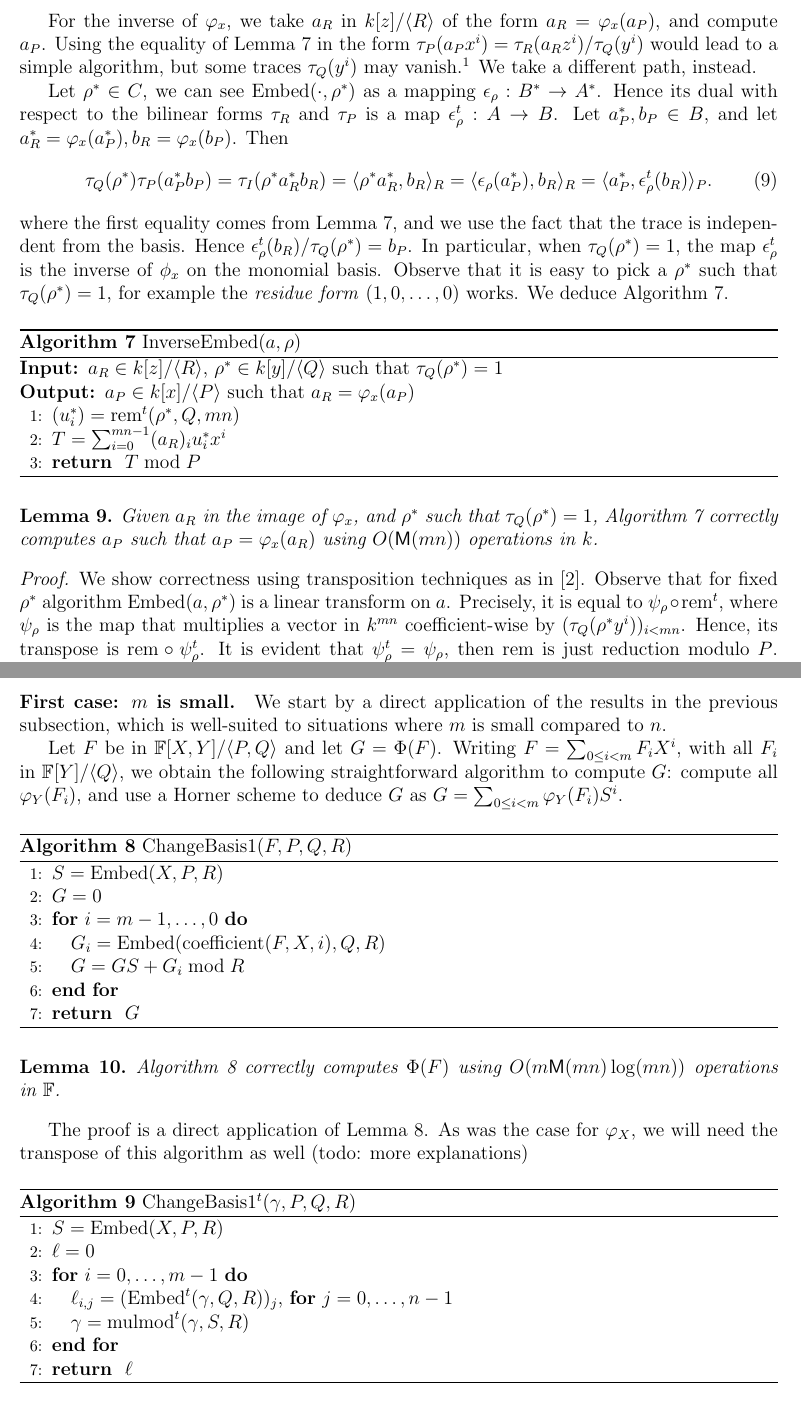
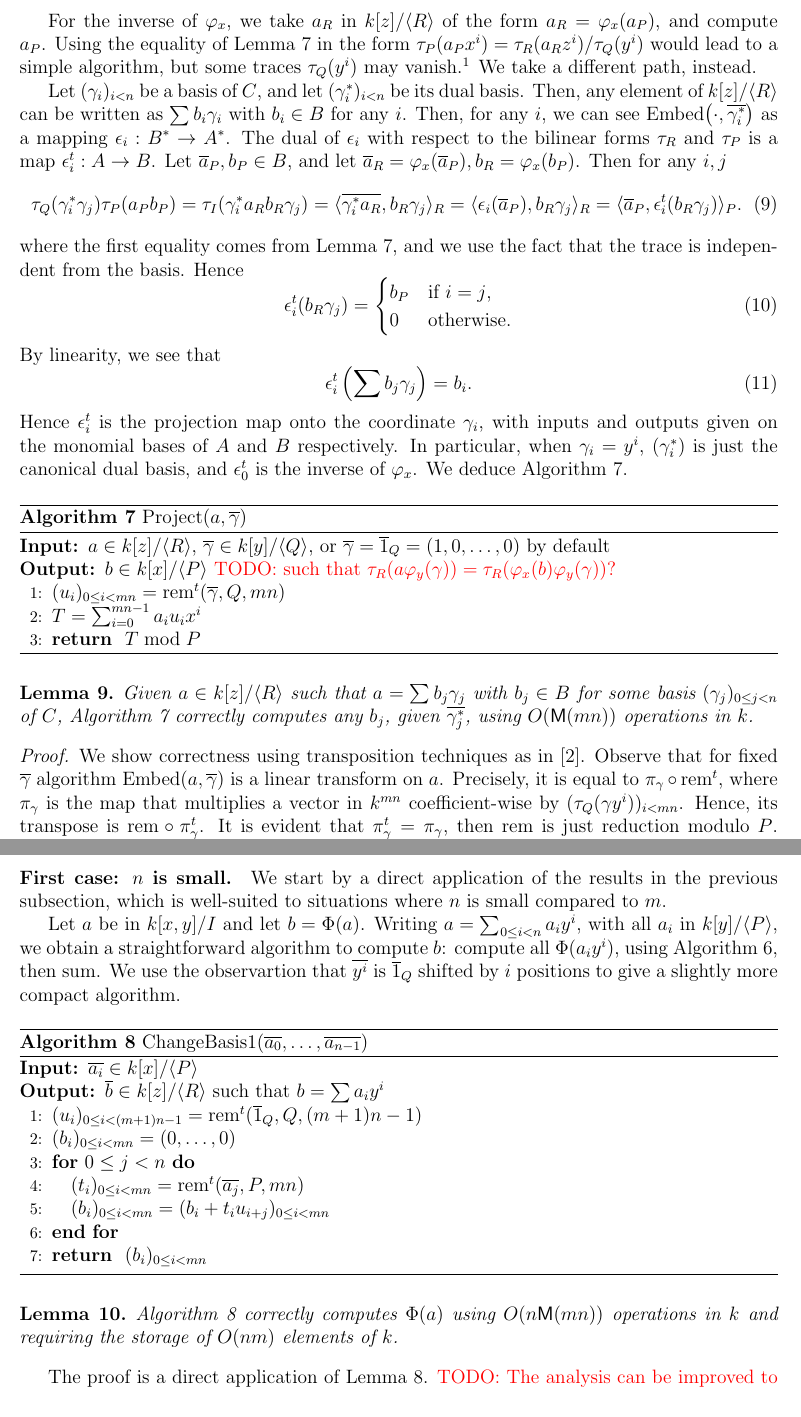
Before and after one commit to defeo/ff_compositum, a LaTeX document (embed.tex): two parts of pages 11 and 12 of 18, joined at a grey line, cut so that both start at the same text. Compiled offline with pdfLaTeX.

Commit message:
Better understanding of transpose embed. Started isomorphism.

```diff
--- a/embed.tex
+++ b/embed.tex
@@ -34,6 +34,7 @@
 \def\Tr {\ensuremath{\mathrm{Tr}}}
 
 \newcommand{\ang}[1]{\langle#1\rangle}
+\newcommand{\dual}[1]{\overline{#1}}
 
 \newcommand{\wrt}{\vdash}
 \newcommand{\todo}[1]{\textcolor{red}{TODO: #1}}
@@ -710,51 +710,64 @@ but some traces $\tau_Q(y^i)$ may vanish.\footnote{This leads to an
   recover the \emph{erased} coefficients from the known ones.}  We
 take a different path, instead.
 
-Let $\rho^\ast\in C$, we can see Embed$(\cdot,\rho^\ast)$ as a mapping
-$\epsilon_\rho:B^\ast\to A^\ast$. Hence its dual with respect to the
-bilinear forms $\tau_R$ and $\tau_P$ is a map $\epsilon_\rho^t:A\to B$. Let
-$a_P^\ast,b_P\in B$, and let $a_R^\ast=\varphi_x(a_P^\ast),
-b_R=\varphi_x(b_P)$. Then
+Let $(\gamma_i)_{i<n}$ be a basis of $C$, and let
+$(\gamma_i^\ast)_{i<n}$ be its dual basis. Then, any element of
+$k[z]/\ang{R}$ can be written as $\sum b_i\gamma_i$ with $b_i\in B$
+for any $i$.  Then, for any $i$, we can see
+Embed$\left(\cdot,\dual{\gamma_i^\ast}\right)$ as a mapping
+$\epsilon_i:B^\ast\to A^\ast$. The dual of $\epsilon_i$ with respect
+to the bilinear forms $\tau_R$ and $\tau_P$ is a map
+$\epsilon_i^t:A\to B$. Let $\dual{a}_P,b_P\in B$, and let
+$\dual{a}_R=\varphi_x(\dual{a}_P), b_R=\varphi_x(b_P)$. Then for any $i,j$
 \begin{equation}
   \label{eq:transpose-embed}
-  \tau_Q(\rho^\ast)\tau_P(a_P^\ast b_P) = \tau_I(\rho^\ast a_R^\ast b_R) = \ang{\rho^\ast a_R^\ast,b_R}_R = \ang{\epsilon_\rho(a_P^\ast),b_R}_R = \ang{a_P^\ast,\epsilon_\rho^t(b_R)}_P.
+  \tau_Q(\gamma_i^\ast\gamma_j)\tau_P(a_P b_P) = \tau_I(\gamma_i^\ast a_R b_R \gamma_j) = \ang{\dual{\gamma_i^\ast a_R},b_R\gamma_j}_R = \ang{\epsilon_i(\dual{a}_P),b_R\gamma_j}_R = \ang{\dual{a}_P,\epsilon_i^t(b_R\gamma_j)}_P.
 \end{equation}
 where the first equality comes from Lemma~\ref{lemma:traces:PQR}, and
 we use the fact that the trace is independent from the basis. Hence
-$\epsilon_\rho^t(b_R)/\tau_Q(\rho^\ast) = b_P$.  In particular, when
-$\tau_Q(\rho^\ast)=1$, the map $\epsilon_\rho^t$ is the inverse of
-$\phi_x$ on the monomial basis. Observe that it is easy to pick a
-$\rho^\ast$ such that $\tau_Q(\rho^\ast)=1$, for example the
-\emph{residue form} $(1,0,\dots,0)$ works. We deduce
+\begin{equation}
+  \epsilon_i^t(b_R\gamma_j) =
+  \begin{cases}
+    b_P &\text{if $i=j$,}\\
+    0  &\text{otherwise.}
+  \end{cases}
+\end{equation}
+By linearity, we see that
+\begin{equation}
+  \epsilon_i^t \left(\sum b_j\gamma_j\right) = b_i.
+\end{equation}
+Hence $\epsilon_i^t$ is the projection map onto the coordinate
+$\gamma_i$, with inputs and outputs given on the monomial bases of $A$
+and $B$ respectively. In particular, when $\gamma_i=y^i$,
+$(\gamma_i^\ast)$ is just the canonical dual basis, and $\epsilon_0^t$
+is the inverse of $\varphi_x$. We deduce
 Algorithm~\ref{algo:inverseEmbed}.
 
+
 \begin{algorithm}[H]
-  \caption{InverseEmbed$(a,\rho)$}
+  \caption{Project$(a,\dual{\gamma})$}
   \begin{algorithmic}[1]
-    \REQUIRE $a_R\in k[z]/\ang{R}$, $\rho^\ast\in k[y]/\ang{Q}$ such that $\tau_Q(\rho^\ast)=1$
-    \ENSURE $a_P\in k[x]/\ang{P}$ such that $a_R=\varphi_x(a_P)$
-    \STATE $(u_i^\ast) = \rem^t(\rho^\ast,Q,mn)$
-    \STATE\label{algo:inverseEmbed:psi} $T = \sum_{i=0}^{mn-1} (a_R)_i u_i^\ast x^i$
+    \REQUIRE $a\in k[z]/\ang{R}$, $\dual{\gamma}\in k[y]/\ang{Q}$, or $\dual{\gamma}=\dual{1}_Q=(1,0,\dots,0)$ by default
+    \ENSURE $b\in k[x]/\ang{P}$ \todo{such that $\tau_R(a\varphi_y(\gamma)) = \tau_R(\varphi_x(b)\varphi_y(\gamma))$?}
+    \STATE $(u_i)_{0\le i<mn} = \rem^t(\dual{\gamma},Q,mn)$
+    \STATE\label{algo:inverseEmbed:dotprod} $T = \sum_{i=0}^{mn-1} a_i u_i x^i$
     \RETURN\label{algo:inverseEmbed:mod} $T \bmod P$
   \end{algorithmic}\label{algo:inverseEmbed}
 \end{algorithm}
 
 \begin{Lemma}
-  Given $a_R$ in the image of $\varphi_x$, and $\rho^\ast$ such that
-  $\tau_Q(\rho^\ast)=1$, Algorithm~\ref{algo:inverseEmbed} correctly
-  computes $a_P$ such that $a_P=\varphi_x(a_R)$ using $O(\M(mn))$
-  operations in $k$.
+  Given $a\in k[z]/\ang{R}$ such that $a=\sum b_j\gamma_j$ with
+  $b_j\in B$ for some basis $(\gamma_j)_{0\le j<n}$ of $C$,
+  Algorithm~\ref{algo:inverseEmbed} correctly computes any $b_j$,
+  given $\dual{\gamma_j^\ast}$, using $O(\M(mn))$ operations in $k$.
 \end{Lemma}
 \begin{proof}
   We show correctness using transposition techniques as
   in~\cite{bostan+lecerf+schost:tellegen}. Observe that for fixed
-  $\rho^\ast$ algorithm Embed$(a,\rho^\ast)$ is a linear transform on
-  $a$. Precisely, it is equal to $\psi_\rho\circ\rem^t$, where
-  $\psi_\rho$ is the map that multiplies a vector in $k^{mn}$
-  coefficient-wise by $(\tau_Q(\rho^\ast y^i))_{i<mn}$. Hence, its
-  transpose is $\rem\circ\psi_\rho^t$. It is evident that
-  $\psi_\rho^t=\psi_\rho$, then $\rem$ is just reduction modulo
-  $P$. These correspond to steps~\ref{algo:inverseEmbed:psi}
-  and~\ref{algo:inverseEmbed:mod}. Since $\tau_Q(\rho^\ast)=1$, this
-  transpose is the inverse of $\phi_x$ on the dual basis.  The cost
-  analysis is similar to the one in Lemma~\ref{lemma:algo:embed}.
+  $\dual{\gamma}$ algorithm Embed$(a,\dual{\gamma})$ is a linear
+  transform on $a$. Precisely, it is equal to $\pi_\gamma\circ\rem^t$,
+  where $\pi_\gamma$ is the map that multiplies a vector in $k^{mn}$
+  coefficient-wise by $(\tau_Q(\gamma y^i))_{i<mn}$. Hence, its
+  transpose is $\rem\circ\pi_\gamma^t$. It is evident that
+  $\pi_\gamma^t=\pi_\gamma$, then $\rem$ is just reduction modulo
+  $P$. These correspond to steps~\ref{algo:inverseEmbed:dotprod}
@@ -774,45 +791,38 @@ for which we use techniques similar to those use for InverseEmbed.
 
-\paragraph{First case: $m$ is small.}
+\paragraph{First case: $n$ is small.}
 We start by a direct application of the results in the previous
-subsection, which is well-suited to situations where $m$ is small compared to $n$.
+subsection, which is well-suited to situations where $n$ is small compared to $m$.
 
-Let $F$ be in $\F[X,Y]/\langle P,Q\rangle$ and let
-$G=\Phi(F)$. Writing $F=\sum_{0 \le i < m} F_i X^i$, with all $F_i$ in
-$\F[Y]/\langle Q \rangle$, we obtain the following straightforward
-algorithm to compute $G$: compute all $\varphi_Y(F_i)$, and use a
-Horner scheme to deduce $G$ as $G=\sum_{0 \le i < m} \varphi_Y(F_i) S^i$.
+Let $a$ be in $k[x,y]/I$ and let $b=\Phi(a)$. Writing $a=\sum_{0 \le i
+  < n} a_i y^i$, with all $a_i$ in $k[y]/\langle P \rangle$, we obtain
+a straightforward algorithm to compute $b$: compute all
+$\Phi(a_iy^i)$, using Algorithm~\ref{algo:embed}, then sum. We use the
+observartion that $\dual{y^i}$ is $\dual{1}_Q$ shifted by $i$
+positions to give a slightly more compact algorithm.
+
 \begin{algorithm}[H]
-  \caption{ChangeBasis1$(F,P,Q,R)$}
+  \caption{ChangeBasis1$(\dual{a_0}, \dots, \dual{a_{n-1}})$}
   \begin{algorithmic}[1]
-    \STATE $S={\rm Embed}(X,P,R)$
-    \STATE $G=0$
-    \FOR{$i=m-1,\dots,0$}
-    \STATE $G_i = {\rm Embed}(\coeff(F,X,i),Q,R)$
-    \STATE $G = GS+G_i \bmod R$
+    \REQUIRE $\dual{a_i}\in k[x]/\ang{P}$
+    \ENSURE $\dual{b}\in k[z]/\ang{R}$ such that $b = \sum a_iy^i$
+    \STATE $(u_i)_{0\le i < (m+1)n-1} = \rem^t(\dual{1}_Q,Q,(m+1)n-1)$
+    \STATE $(b_i)_{0\le i < mn} = (0,\dots,0)$
+    \FOR {$0\le j < n$}
+    \STATE $(t_i)_{0\le i < mn} = \rem^t(\dual{a_j},P,mn)$
+    \STATE $(b_i)_{0\le i < mn} = (b_i + t_iu_{i+j})_{0\le i < mn}$
     \ENDFOR
-    \RETURN $G$
+    \RETURN $(b_i)_{0\le i <mn}$
   \end{algorithmic}
   \label{algo:iso1}
 \end{algorithm}
 
 \begin{Lemma}
-  Algorithm~\ref{algo:iso1} correctly computes $\Phi(F)$ using
-  $O(m\M(mn)\log(mn))$ operations in~$\F$.
+  Algorithm~\ref{algo:iso1} correctly computes $\Phi(a)$ using
+  $O(n\M(mn))$ operations in~$k$ and requiring the storage of $O(nm)$
+  elements of $k$.
 \end{Lemma}
 
-The proof is a direct application of Lemma~\ref{lemma:algo:embed}.  As
-was the case for $\varphi_X$, we will need the transpose of this
-algorithm as well (todo: more explanations)
-\begin{algorithm}[H]
-  \caption{ChangeBasis1$^t(\gamma,P,Q,R)$}
-  \begin{algorithmic}[1]
-    \STATE $S={\rm Embed}(X,P,R)$
-    \STATE $\ell=0$
-    \FOR{$i=0,\dots,m-1$}
-    \STATE $\ell_{i,j} = ({\rm Embed}^t(\gamma,Q,R))_j$, {\bf for} $j=0,\dots,n-1$
-    \STATE $\gamma = \mulmod^t(\gamma,S,R)$
-    \ENDFOR
-    \RETURN $\ell$
-  \end{algorithmic}
-  \label{algo:tiso1}
-\end{algorithm}
+The proof is a direct application of
+Lemma~\ref{lemma:algo:embed}. \todo{The analysis can be improved to
+  $O(n^2M(m))$ by observing that $\rem$ and $\rem^t$ can use
+  unbalanced multiplication.}
```
Also changed, not shown: embed.tex (56 more changed lines).
